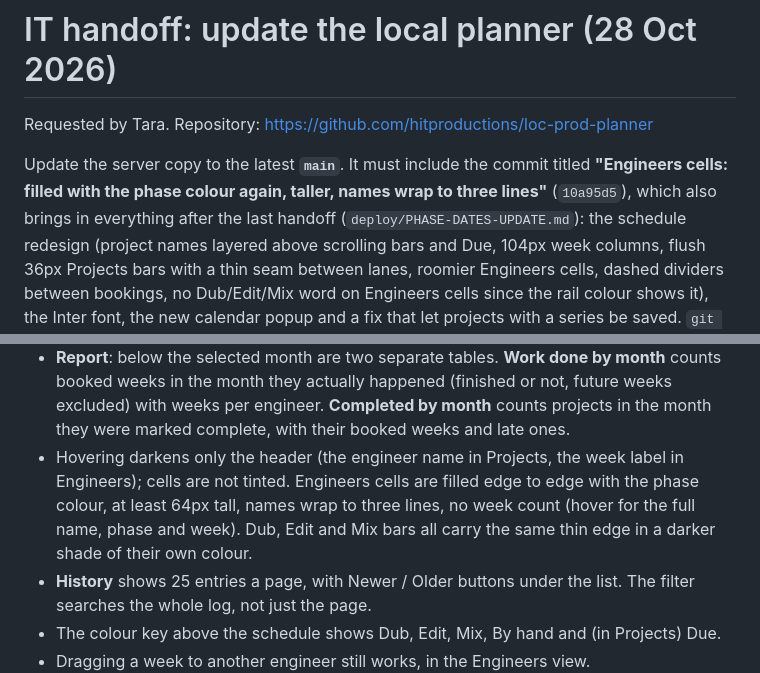
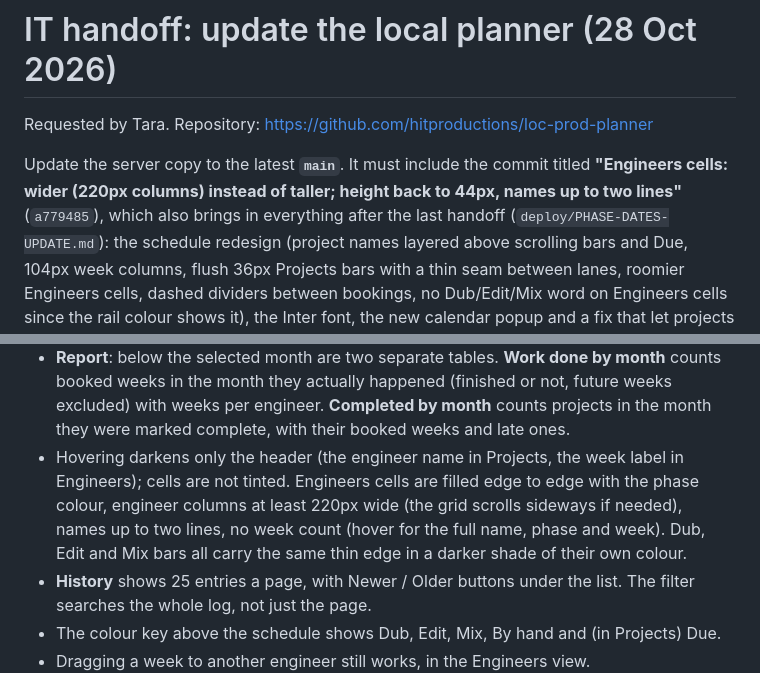
Before and after one commit to hitproductions/loc-prod-planner, a Markdown page: deploy/SCHEDULE-READABILITY-UPDATE.md, 2 parts joined by grey strips. Rendered like a GitHub page.

Commit message:
IT handoff: update to a779485

```diff
--- a/deploy/SCHEDULE-READABILITY-UPDATE.md
+++ b/deploy/SCHEDULE-READABILITY-UPDATE.md
@@ -3,7 +3,7 @@
 Requested by Tara. Repository: https://github.com/hitproductions/loc-prod-planner
 
 Update the server copy to the latest **`main`**. It must include the commit titled
-**"Engineers cells: filled with the phase colour again, taller, names wrap to three lines"** (`10a95d5`), which also brings in everything after
+**"Engineers cells: wider (220px columns) instead of taller; height back to 44px, names up to two lines"** (`a779485`), which also brings in everything after
 the last handoff (`deploy/PHASE-DATES-UPDATE.md`): the schedule redesign (project names layered above scrolling bars and Due, 104px week columns, flush 36px Projects bars with a thin seam between lanes, roomier Engineers cells, dashed dividers between bookings, no Dub/Edit/Mix word on Engineers cells since the rail colour shows it), the Inter font, the
 new calendar popup and a fix that let projects with a series be saved. `git log --oneline -10`
 should list it. All of it is tested.
@@ -61,7 +61,7 @@ No existing column moves and no data changes.
   the words "This week"; show names wrap to two lines instead of being cut off; a 2 or 3 at
   once tag names the jobs when you hover over it. Only 3 at once is tinted.
 - **Report**: below the selected month are two separate tables. **Work done by month** counts booked weeks in the month they actually happened (finished or not, future weeks excluded) with weeks per engineer. **Completed by month** counts projects in the month they were marked complete, with their booked weeks and late ones.
-- Hovering darkens only the header (the engineer name in Projects, the week label in Engineers); cells are not tinted. Engineers cells are filled edge to edge with the phase colour, at least 64px tall, names wrap to three lines, no week count (hover for the full name, phase and week). Dub, Edit and Mix bars all carry the same thin edge in a darker shade of their own colour.
+- Hovering darkens only the header (the engineer name in Projects, the week label in Engineers); cells are not tinted. Engineers cells are filled edge to edge with the phase colour, engineer columns at least 220px wide (the grid scrolls sideways if needed), names up to two lines, no week count (hover for the full name, phase and week). Dub, Edit and Mix bars all carry the same thin edge in a darker shade of their own colour.
 - **History** shows 25 entries a page, with Newer / Older buttons under the list. The filter searches the whole log, not just the page.
 - The colour key above the schedule shows Dub, Edit, Mix, By hand and (in Projects) Due.
 - Dragging a week to another engineer still works, in the Engineers view.
```
